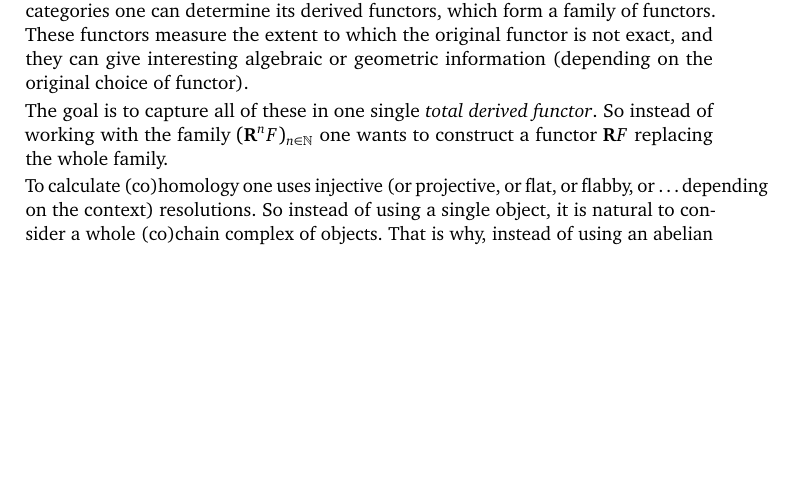
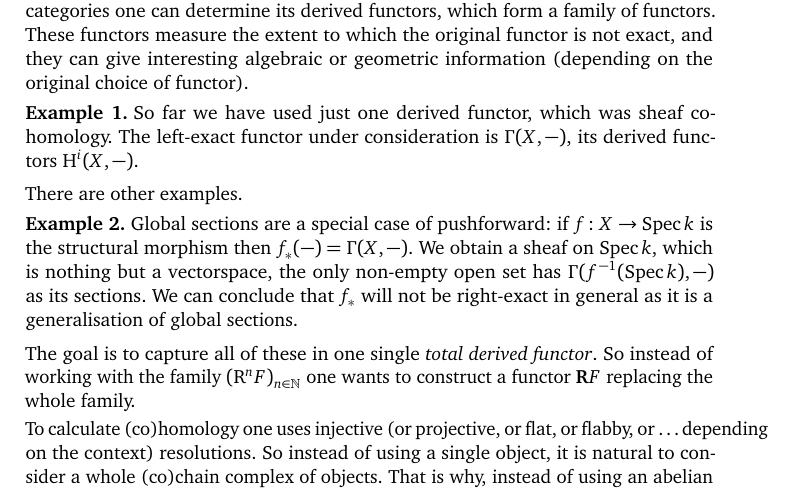
Before and after one commit to pbelmans/ANAGRAMS-grothendieck-duality, a LaTeX paper (lecture-3.tex, which reads macros.tex): part of page 2 of 7, cut so that both start at the same text, the shorter picture padded with empty space. Compiled offline with pdfLaTeX.

Commit message:
More motivation for derived functors and Grothendieck duality

```diff
--- a/lecture-3.tex
+++ b/lecture-3.tex
@@ -23,7 +23,16 @@
 \label{section:derived-categories}
 The main idea behind derived categories is to make working with derived functors more natural. Recall that given a left (or right) exact functor between abelian categories one can determine its derived functors, which form a family of functors. These functors measure the extent to which the original functor is not exact, and they can give interesting algebraic or geometric information (depending on the original choice of functor).
 
-The goal is to capture all of these in one single \emph{total derived functor}. So instead of working with the family~$(\RRR^nF)_{n\in\mathbb{N}}$ one wants to construct a functor~$\RRR F$ replacing the whole family.
+\begin{example}
+  So far we have used just one derived functor, which was sheaf cohomology. The left-exact functor under consideration is~$\Gamma(X,-)$, its derived functors~$\HH^i(X,-)$.
+\end{example}
+
+There are other examples.
+\begin{example}
+  Global sections are a special case of pushforward: if~$f\colon X\to\Spec k$ is the structural morphism then~$f_*(-)=\Gamma(X,-)$. We obtain a sheaf on~$\Spec k$, which is nothing but a vectorspace, the only non-empty open set has~$\Gamma(f^{-1}(\Spec k),-)$ as its sections. We can conclude that~$f_*$ will not be right-exact in general as it is a generalisation of global sections.
+\end{example}
+
+The goal is to capture all of these in one single \emph{total derived functor}. So instead of working with the family~$(\RR^nF)_{n\in\mathbb{N}}$ one wants to construct a functor~$\RRR F$ replacing the whole family.
 
 To calculate (co)homology one uses injective (or projective, or flat, or flabby, or~\dots depending on the context) resolutions. So instead of using a single object, it is natural to consider a whole (co)chain complex of objects. That is why, instead of using an abelian category~$\mathcal{A}$ (take for example~$\mathcal{A}=\Coh/X$ the abelian category of coherent sheaves on a scheme), one uses~$\Ch(\mathcal{A})$: the abelian category of (co)chain complexes over~$\mathcal{A}$.
 
--- a/macros.tex
+++ b/macros.tex
@@ -9,6 +9,7 @@
 \newcommand\KKK{\ensuremath{\mathbf{K}}}
 \newcommand\qc{\ensuremath{\mathrm{qc}}}
 \newcommand\Qcoh{\ensuremath{\mathrm{Qcoh}}}
+\newcommand\RR{\ensuremath{\mathrm{R}}}
 \newcommand\RRR{\ensuremath{\mathbf{R}}}
 
 \DeclareMathOperator\Ch{Ch}
```
Also changed, not shown: lecture-3.tex (8 more changed lines).
